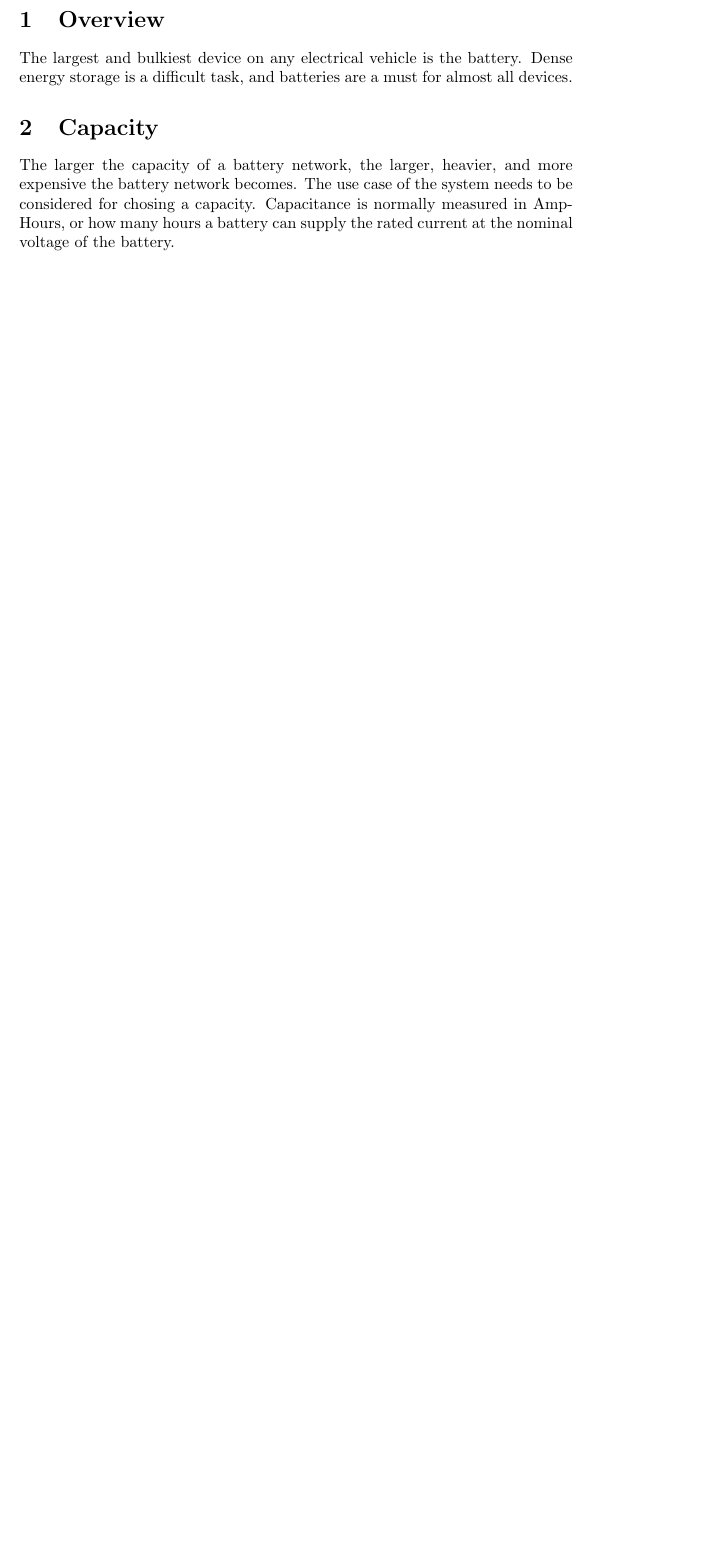
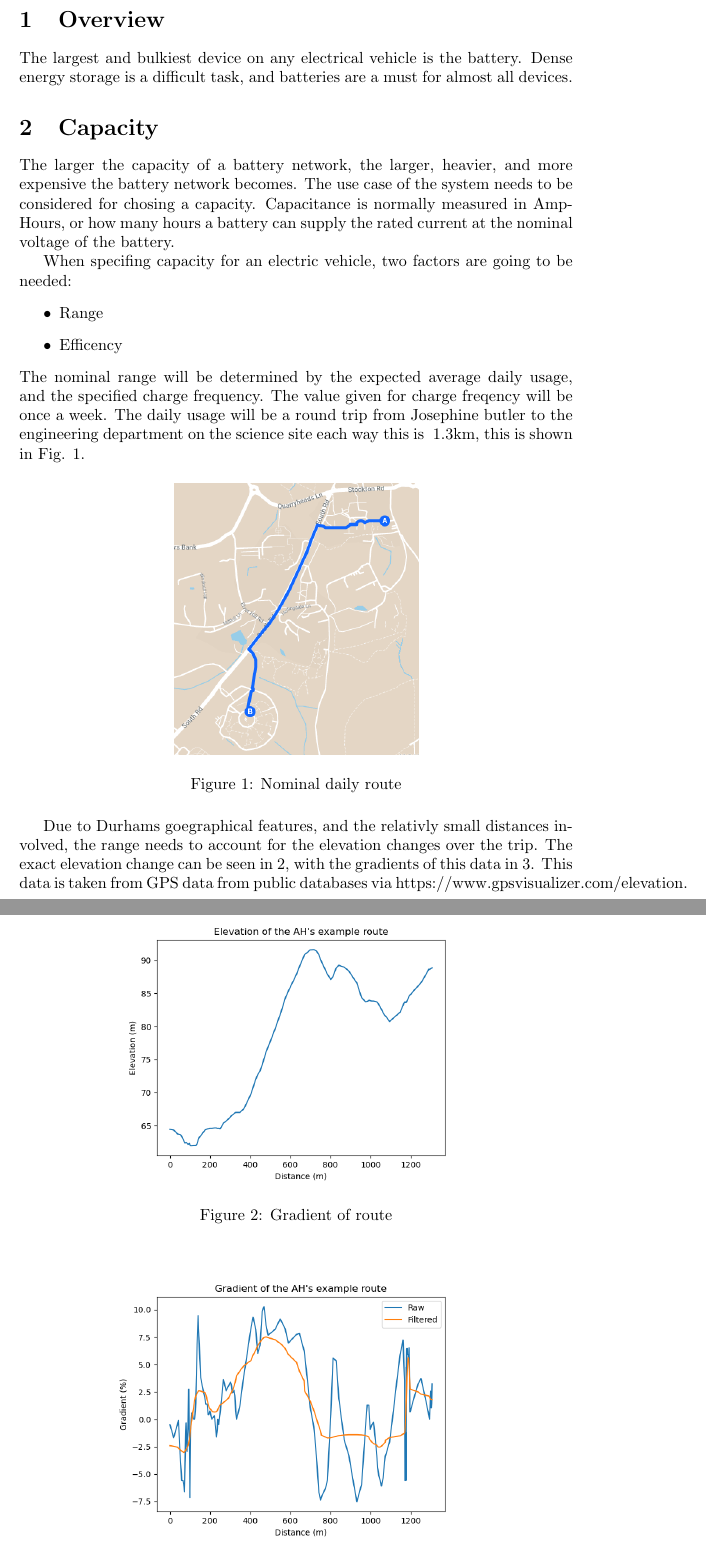
Before and after one commit to Ionsto/L2-DESIGN, a LaTeX document (FEASIBILITY STUDY/Battery/BatteryWrite.tex): part of the page before the commit and two parts of pages 1 and 2 of 3 after it, the two joined at a grey line, cut so that both start at the same text, the shorter picture padded with empty space. Compiled offline with pdfLaTeX.

Commit message:
Add route, and improved battery report

```diff
--- a/FEASIBILITY STUDY/Battery/BatteryWrite.tex
+++ b/FEASIBILITY STUDY/Battery/BatteryWrite.tex
@@ -1,5 +1,7 @@
 \documentclass{article}
 \usepackage{amsmath}
+\usepackage{graphicx}
+\usepackage{float}
 \begin{document}
 \section{Overview}
 The largest and bulkiest device on any electrical vehicle is the battery.
@@ -8,3 +10,31 @@ Dense energy storage is a difficult task, and batteries are a must for almost al
 The larger the capacity of a battery network, the larger, heavier, and more expensive the battery network becomes.
 The use case of the system needs to be considered for chosing a capacity.
 Capacitance is normally measured in Amp-Hours, or how many hours a battery can supply the rated current at the nominal voltage of the battery.
+
+When specifing capacity for an electric vehicle, two factors are going to be needed:
+\begin{itemize}
+    \item Range
+    \item Efficency
+\end{itemize}
+The nominal range will be determined by the expected average daily usage, and the specified charge frequency.
+The value given for charge freqency will be once a week.
+The daily usage will be a round trip from Josephine butler to the engineering department on the science site each way this is ~1.3km, this is shown in Fig. \ref{fig:route}.
+\begin{figure}[H]
+    \centering
+    \scalebox{0.5}{\includegraphics{./RouteAnalysis/Route.png}}
+    \caption{Nominal daily route}
+    \label{fig:route}
+\end{figure}
+Due to Durhams goegraphical features, and the relativly small distances involved, the range needs to account for the elevation changes over the trip.
+The exact elevation change can be seen in \ref{fig:route_el}, with the gradients of this data in \ref{fig:route_grad}.
+This data is taken from GPS data from public databases via https://www.gpsvisualizer.com/elevation.
+\begin{figure}[H]
+    \centering
+    \scalebox{0.5}{\includegraphics{./RouteAnalysis/elevation.png}}
+    \caption{Gradient of route}
+    \label{fig:route_el}
+\end{figure}
+\begin{figure}[H]
+    \centering
+    \scalebox{0.5}{\includegraphics{./RouteAnalysis/grad.png}}
+    \caption{Elevation of route}
```
Also changed, not shown: FEASIBILITY STUDY/Battery/BatteryWrite.pdf, FEASIBILITY STUDY/Battery/RouteAnalysis/Route.png (added), FEASIBILITY STUDY/Battery/BatteryWrite.tex (5 more changed lines).
